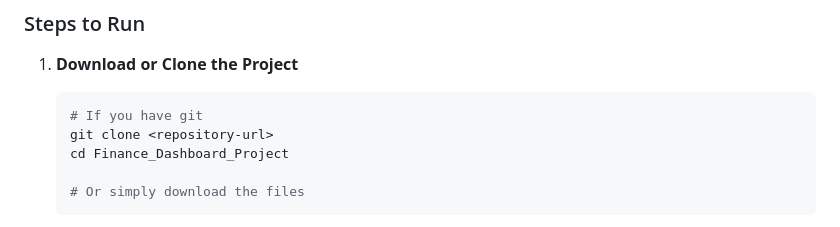
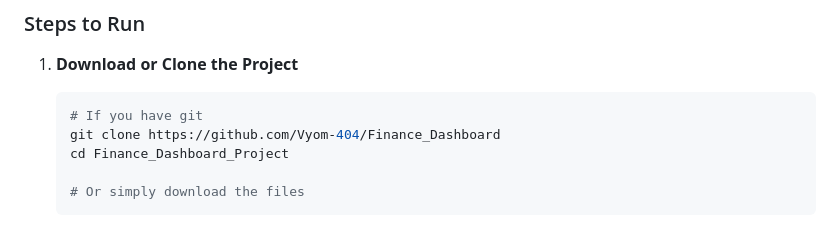
Before and after one commit to Vyom-404/Finance_Dashboard, a Markdown page: README.md, the part around the change. GitHub-like rendering.

Commit message:
final readme

````diff
--- a/README.md
+++ b/README.md
@@ -16,7 +16,7 @@ This is a **Personal Finance Dashboard** web application that helps users track
 1. **Download or Clone the Project**
    ```bash
    # If you have git
-   git clone <repository-url>
+   git clone https://github.com/Vyom-404/Finance_Dashboard
    cd Finance_Dashboard_Project
 
    # Or simply download the files
````
